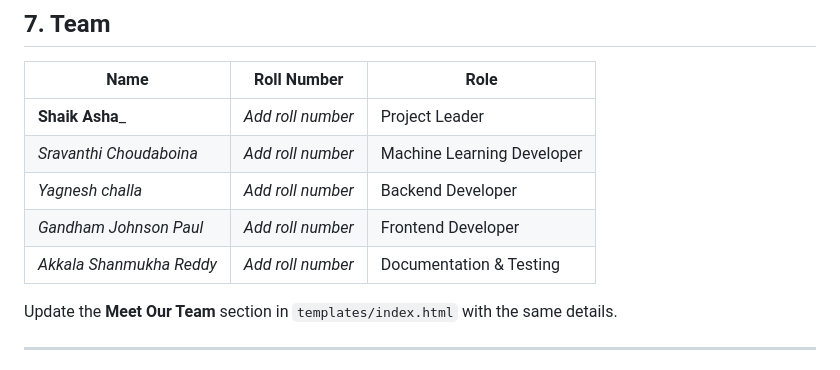
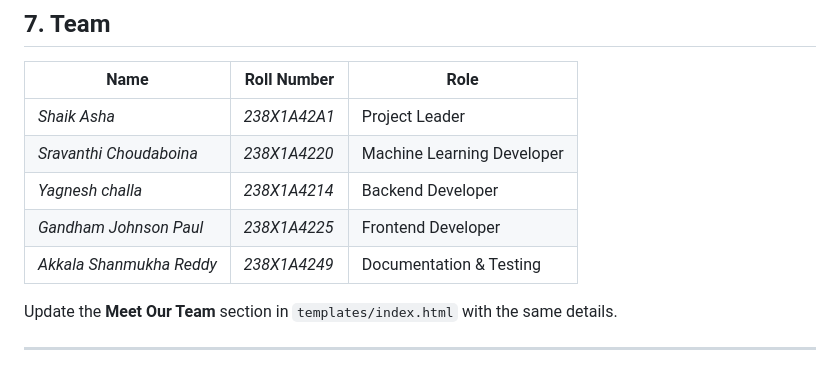
Before and after one commit to JohnsonpaulG/Credit-Card-Approval-Prediction, a Markdown page: Project-Code_files/README.md, the part around the change. Rendered like a GitHub page.

```diff
--- a/Project-Code_files/README.md
+++ b/Project-Code_files/README.md
@@ -160,11 +160,11 @@ This project ships ready to deploy as-is:
 
 | Name | Roll Number | Role |
 |---|---|---|
-| __Shaik Asha___ | _Add roll number_ | Project Leader |
-| _Sravanthi Choudaboina_ | _Add roll number_ | Machine Learning Developer |
-| _Yagnesh challa_ | _Add roll number_ | Backend Developer |
-| _Gandham Johnson Paul_ | _Add roll number_ | Frontend Developer |
-| _Akkala Shanmukha Reddy_ | _Add roll number_ | Documentation & Testing |
+| _Shaik Asha_ | _238X1A42A1_ | Project Leader |
+| _Sravanthi Choudaboina_ | _238X1A4220_ | Machine Learning Developer |
+| _Yagnesh challa_ | _238X1A4214_ | Backend Developer |
+| _Gandham Johnson Paul_ | _238X1A4225_ | Frontend Developer |
+| _Akkala Shanmukha Reddy_ | _238X1A4249_ | Documentation & Testing |
 
 Update the **Meet Our Team** section in `templates/index.html` with the same
 details.
```
